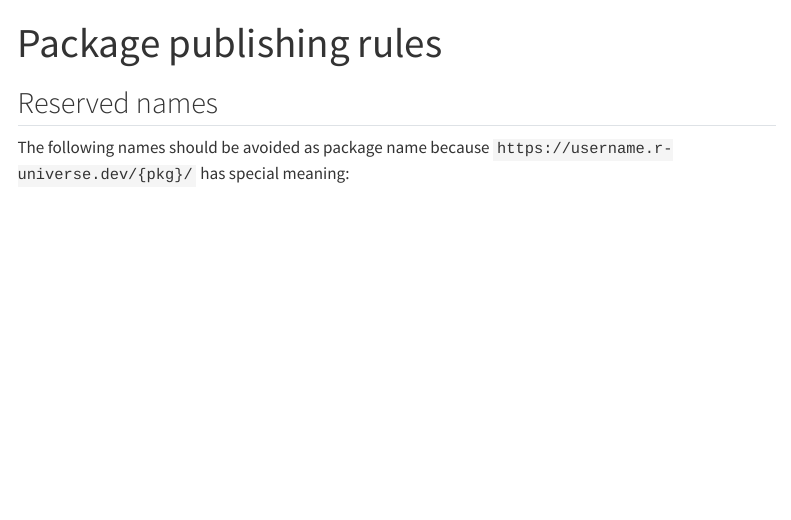
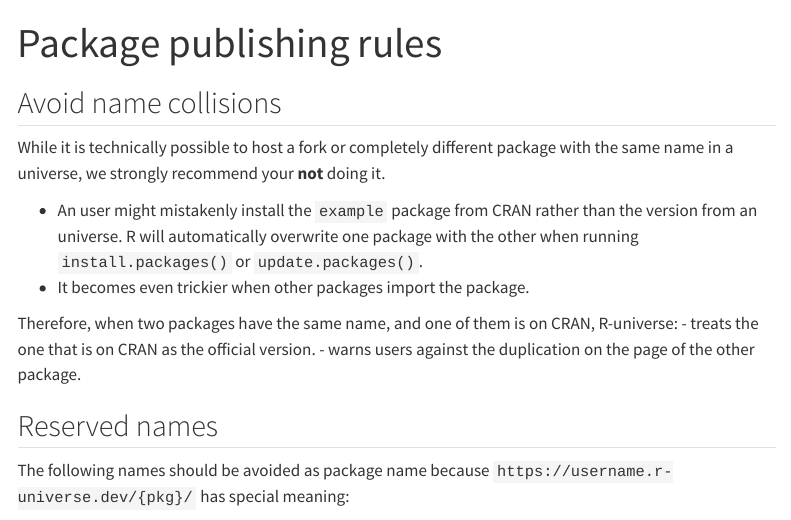
Before and after one commit to r-universe-org/docs, a Quarto document (publish/terms.qmd): the page in a window 1100 px wide, from its top. Rendered offline with R 4.5, knitr and Pandoc in place of Quarto, with nearby package versions; menus at the side of the page are left out.

Commit message:
Document why package collisions need to be avoided

```diff
--- a/publish/terms.qmd
+++ b/publish/terms.qmd
@@ -1,6 +1,19 @@
 ---
 title: "Package publishing rules"
 ---
+
+## Avoid name collisions
+
+While it is technically possible to host a fork or completely different package with the same name in a universe,
+we strongly recommend your **not** doing it.
+
+- An user might mistakenly install the `example` package from CRAN rather than the version from an universe.
+R will automatically overwrite one package with the other when running `install.packages()` or `update.packages()`.
+- It becomes even trickier when other packages import the package.
+
+Therefore, when two packages have the same name, and one of them is on CRAN, R-universe:
+- treats the one that is on CRAN as the official version.
+- warns users against the duplication on the page of the other package.
 
 ## Reserved names
 
```
